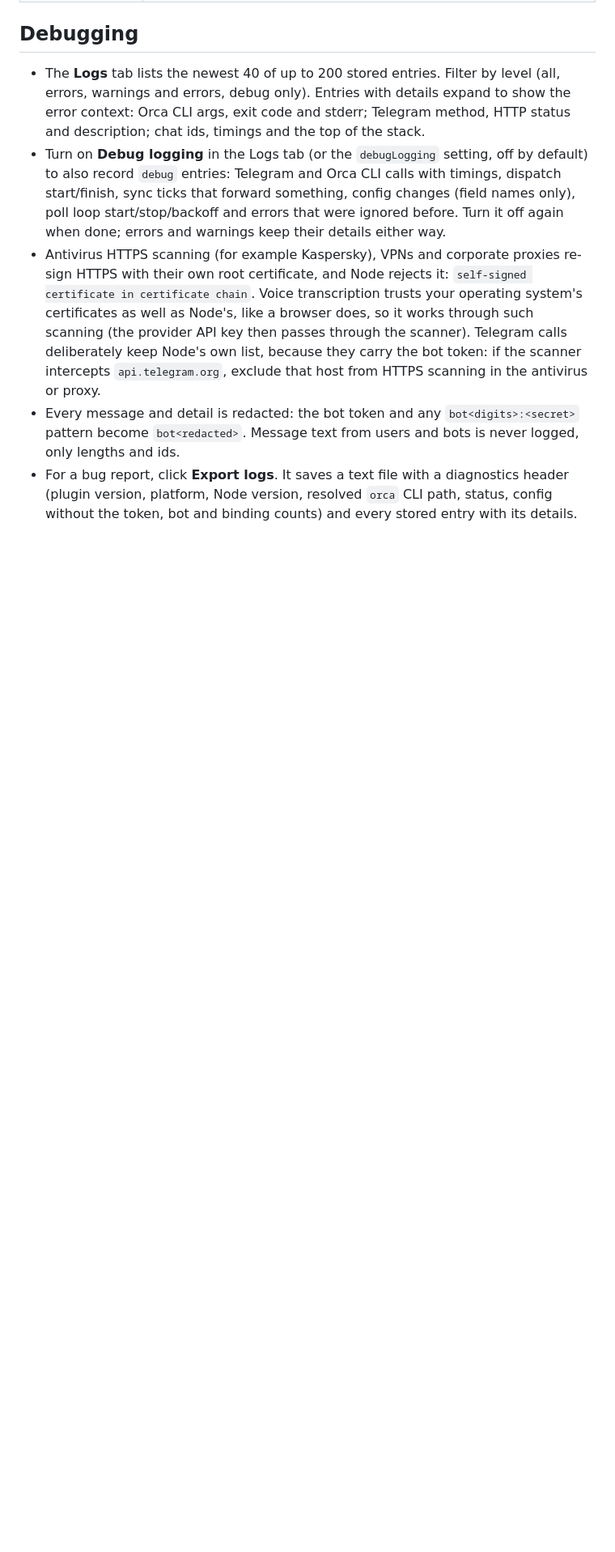
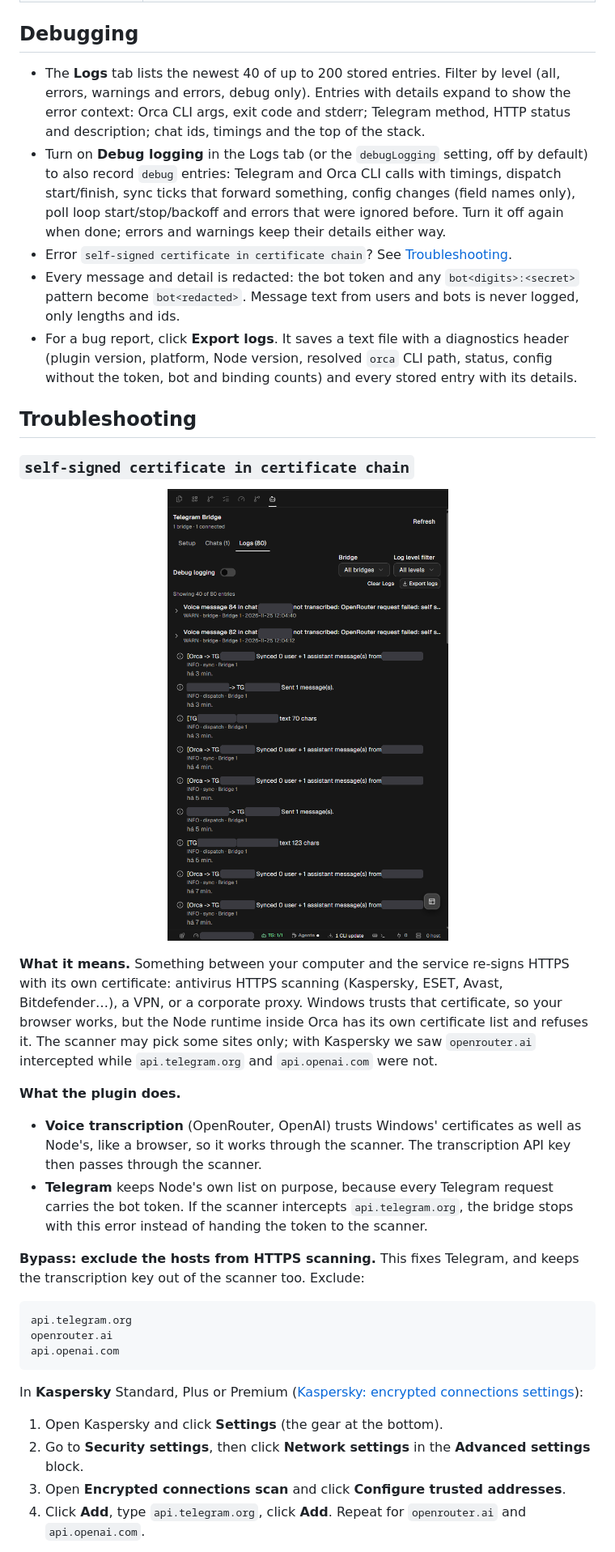
Before and after one commit to HenryMa96/orca-telegram-bridge, a Markdown page: README.md, the part around one of its changes. Shown at 81% size. GitHub-like rendering; pictures changed too: docs/images/logs-certificate-error.png (added); blank space fills up the shorter version.

````diff
--- a/README.md
+++ b/README.md
@@ -219,6 +235,37 @@ Then a voice message, or an audio file (mp3, m4a, ogg, wav, flac, webm), reaches
 
 - The **Logs** tab lists the newest 40 of up to 200 stored entries. Filter by level (all, errors, warnings and errors, debug only). Entries with details expand to show the error context: Orca CLI args, exit code and stderr; Telegram method, HTTP status and description; chat ids, timings and the top of the stack.
 - Turn on **Debug logging** in the Logs tab (or the `debugLogging` setting, off by default) to also record `debug` entries: Telegram and Orca CLI calls with timings, dispatch start/finish, sync ticks that forward something, config changes (field names only), poll loop start/stop/backoff and errors that were ignored before. Turn it off again when done; errors and warnings keep their details either way.
-- Antivirus HTTPS scanning (for example Kaspersky), VPNs and corporate proxies re-sign HTTPS with their own root certificate, and Node rejects it: `self-signed certificate in certificate chain`. Voice transcription trusts your operating system's certificates as well as Node's, like a browser does, so it works through such scanning (the provider API key then passes through the scanner). Telegram calls deliberately keep Node's own list, because they carry the bot token: if the scanner intercepts `api.telegram.org`, exclude that host from HTTPS scanning in the antivirus or proxy.
+- Error `self-signed certificate in certificate chain`? See [Troubleshooting](#self-signed-certificate-in-certificate-chain).
 - Every message and detail is redacted: the bot token and any `bot<digits>:<secret>` pattern become `bot<redacted>`. Message text from users and bots is never logged, only lengths and ids.
 - For a bug report, click **Export logs**. It saves a text file with a diagnostics header (plugin version, platform, Node version, resolved `orca` CLI path, status, config without the token, bot and binding counts) and every stored entry with its details.
+
+## Troubleshooting
+
+### `self-signed certificate in certificate chain`
+
+<p align="center">
+  <img src="docs/images/logs-certificate-error.png" alt="The Logs tab with two warnings: voice messages not transcribed because the OpenRouter request failed with a self-signed certificate error" width="420">
+</p>
+
+**What it means.** Something between your computer and the service re-signs HTTPS with its own certificate: antivirus HTTPS scanning (Kaspersky, ESET, Avast, Bitdefender…), a VPN, or a corporate proxy. Windows trusts that certificate, so your browser works, but the Node runtime inside Orca has its own certificate list and refuses it. The scanner may pick some sites only; with Kaspersky we saw `openrouter.ai` intercepted while `api.telegram.org` and `api.openai.com` were not.
+
+**What the plugin does.**
+
+- **Voice transcription** (OpenRouter, OpenAI) trusts Windows' certificates as well as Node's, like a browser, so it works through the scanner. The transcription API key then passes through the scanner.
+- **Telegram** keeps Node's own list on purpose, because every Telegram request carries the bot token. If the scanner intercepts `api.telegram.org`, the bridge stops with this error instead of handing the token to the scanner.
+
+**Bypass: exclude the hosts from HTTPS scanning.** This fixes Telegram, and keeps the transcription key out of the scanner too. Exclude:
+
+```text
+api.telegram.org
+openrouter.ai
+api.openai.com
+```
+
+In **Kaspersky** Standard, Plus or Premium ([Kaspersky: encrypted connections settings](https://support.kaspersky.com/kaspersky-for-windows/21.28/157530)):
+
+1. Open Kaspersky and click **Settings** (the gear at the bottom).
+2. Go to **Security settings**, then click **Network settings** in the **Advanced settings** block.
+3. Open **Encrypted connections scan** and click **Configure trusted addresses**.
+4. Click **Add**, type `api.telegram.org`, click **Add**. Repeat for `openrouter.ai` and `api.openai.com`.
+
````
Also changed, not shown: other parts of README.md (+20 -1 lines), docs/images/bridge-editor.png (added), docs/images/setup-card.png (added).
